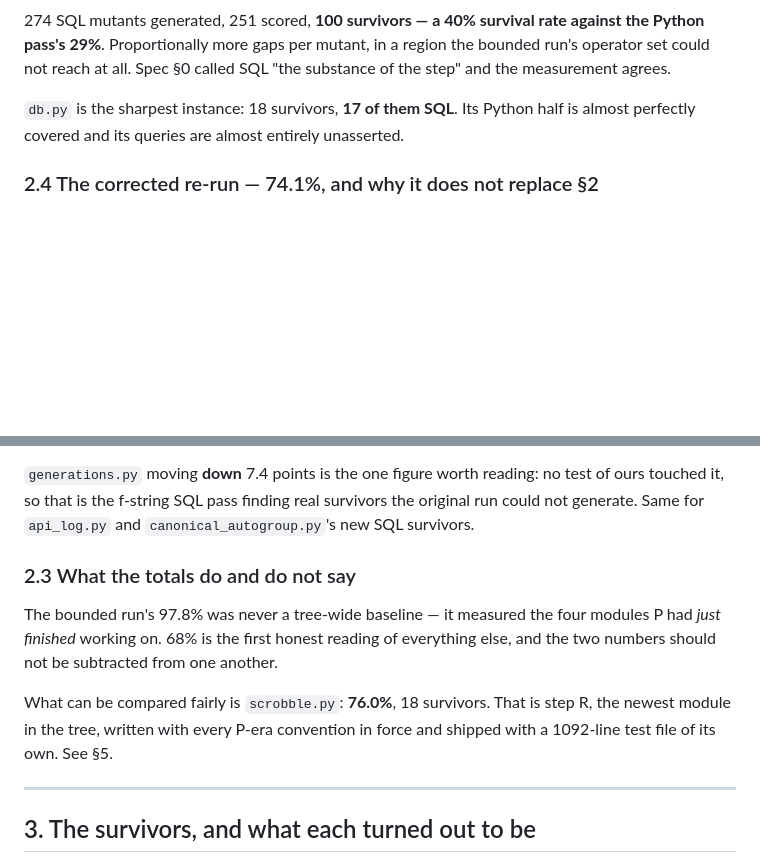
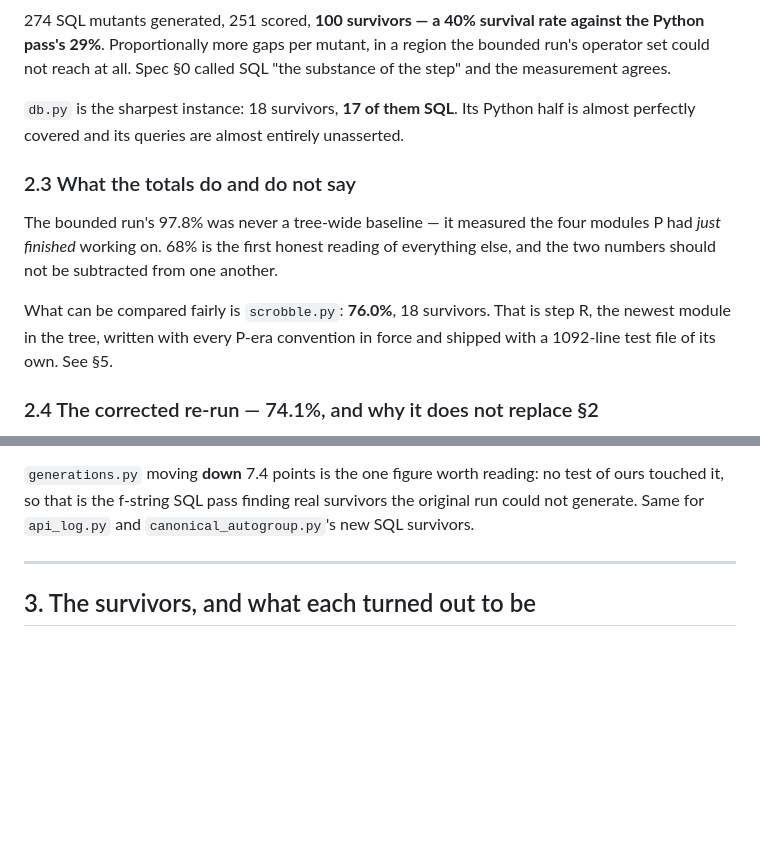
Before and after one commit to FinnE145/Spotify-Manager, a Markdown page: docs/codebase-health/S_sweep.md, 2 parts joined by grey strips. Drawn GitHub-style; blank space fills up the shorter version.

```diff
--- a/docs/codebase-health/S_sweep.md
+++ b/docs/codebase-health/S_sweep.md
@@ -103,6 +103,16 @@ region the bounded run's operator set could not reach at all. Spec §0 called SQ
 `db.py` is the sharpest instance: 18 survivors, **17 of them SQL**. Its Python
 half is almost perfectly covered and its queries are almost entirely unasserted.
 
+### 2.3 What the totals do and do not say
+
+The bounded run's 97.8% was never a tree-wide baseline — it measured the four
+modules P had *just finished* working on. 68% is the first honest reading of
+everything else, and the two numbers should not be subtracted from one another.
+
+What can be compared fairly is `scrobble.py`: **76.0%**, 18 survivors. That is
+step R, the newest module in the tree, written with every P-era convention in
+force and shipped with a 1092-line test file of its own. See §5.
+
 ### 2.4 The corrected re-run — 74.1%, and why it does not replace §2
 
 Persisting the survivor list surfaced a **third generator bug** (after §1.1's
@@ -149,16 +159,6 @@ questions, and subtracting one from the other means nothing.
 no test of ours touched it, so that is the f-string SQL pass finding real
 survivors the original run could not generate. Same for `api_log.py` and
 `canonical_autogroup.py`'s new SQL survivors.
-
-### 2.3 What the totals do and do not say
-
-The bounded run's 97.8% was never a tree-wide baseline — it measured the four
-modules P had *just finished* working on. 68% is the first honest reading of
-everything else, and the two numbers should not be subtracted from one another.
-
-What can be compared fairly is `scrobble.py`: **76.0%**, 18 survivors. That is
-step R, the newest module in the tree, written with every P-era convention in
-force and shipped with a 1092-line test file of its own. See §5.
 
 ---
 
```
Also changed, not shown: docs/codebase-health/S_handoff.md (added, +139 -0 lines).
